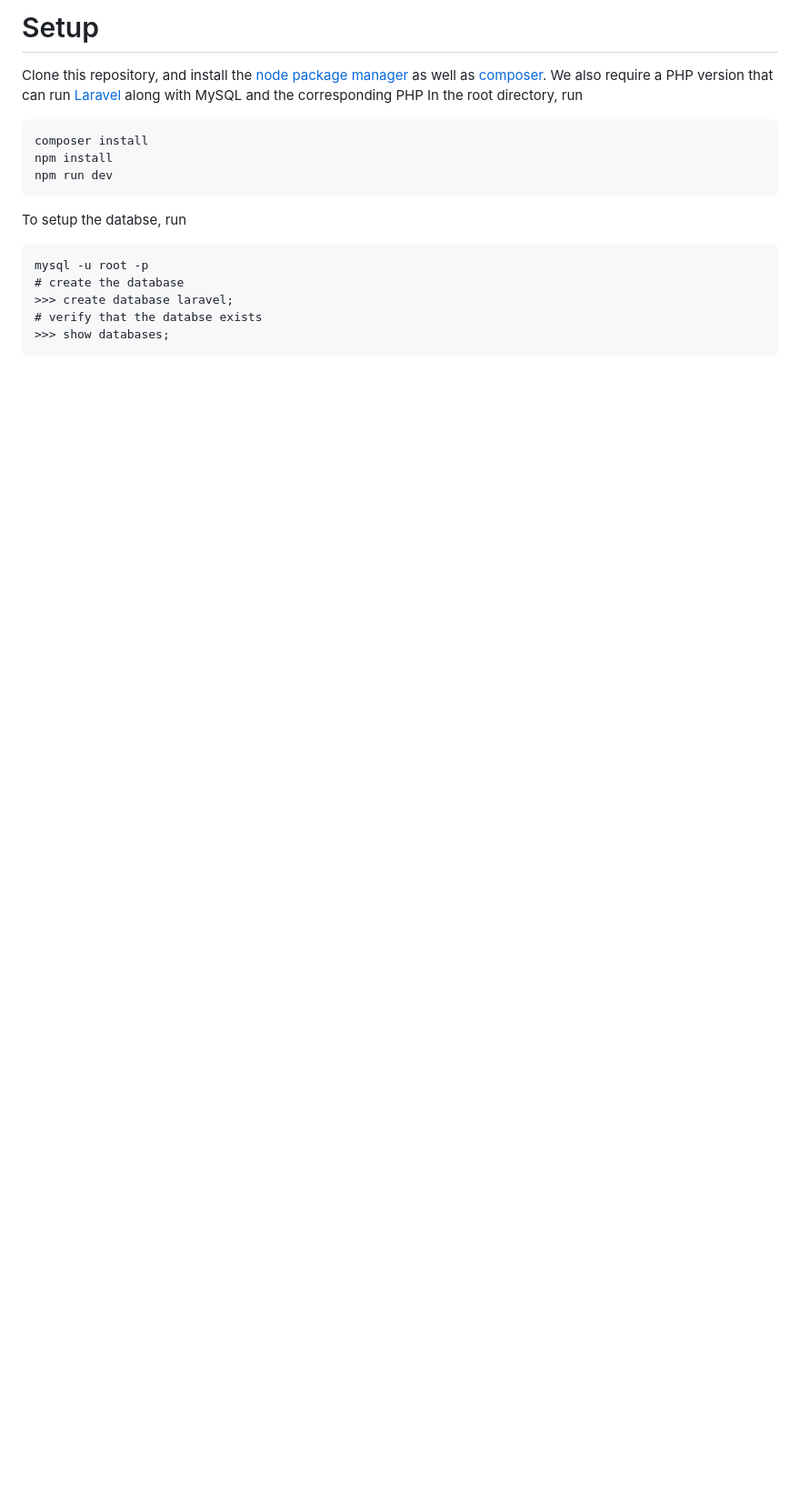
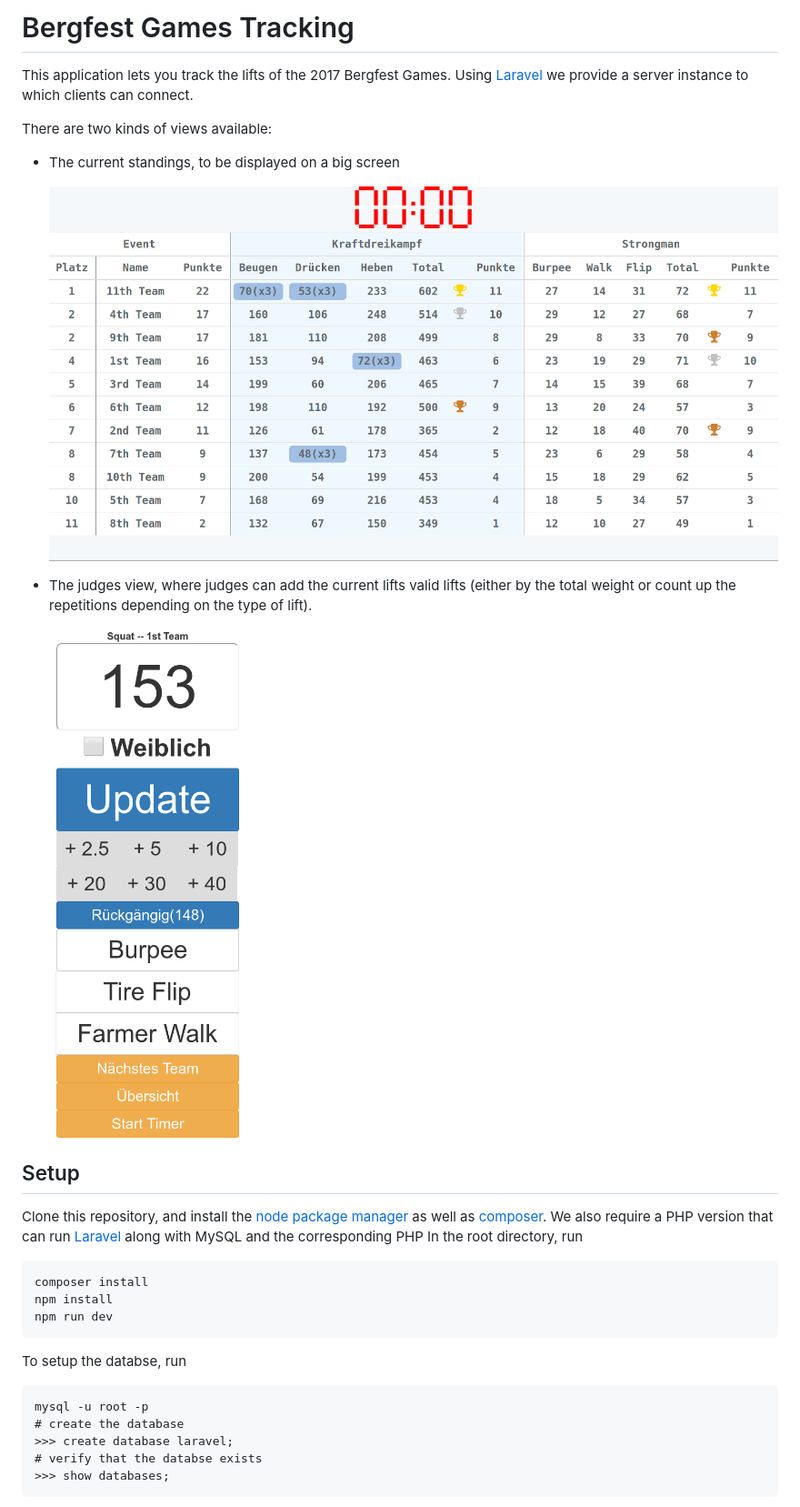
Before and after one commit to stefanheyder/BergfestGamesTracking, a Markdown page: README.md, the part around the change. Shown: that part at 91% size. Drawn GitHub-style; pictures changed too: screenshots/EditLift.png (added), screenshots/Leaderboard.png (added); blank space fills up the shorter version.

Commit message:
Add screenshots to Readme

```diff
--- a/README.md
+++ b/README.md
@@ -1,4 +1,17 @@
-# Setup
+# Bergfest Games Tracking
+
+This application lets you track the lifts of the 2017 Bergfest Games. Using [Laravel](https://laravel.com) we provide a server instance to which clients can connect.
+
+There are two kinds of views available:
+
+* The current standings, to be displayed on a big screen
+
+  ![Leaderboard](screenshots/Leaderboard.png)
+* The judges view, where judges can add the current lifts valid lifts (either by the total weight or count up the repetitions depending on the type of lift).
+
+  ![EditLift](screenshots/EditLift.png)
+
+## Setup
 
 Clone this repository, and install the [node package manager](http://npmjs.com/) as well as [composer](https://getcomposer.org/).
 We also require a PHP version that can run [Laravel](https://laravel.com/) along with MySQL and the corresponding PHP
```
Also changed, not shown: 3 other files.
